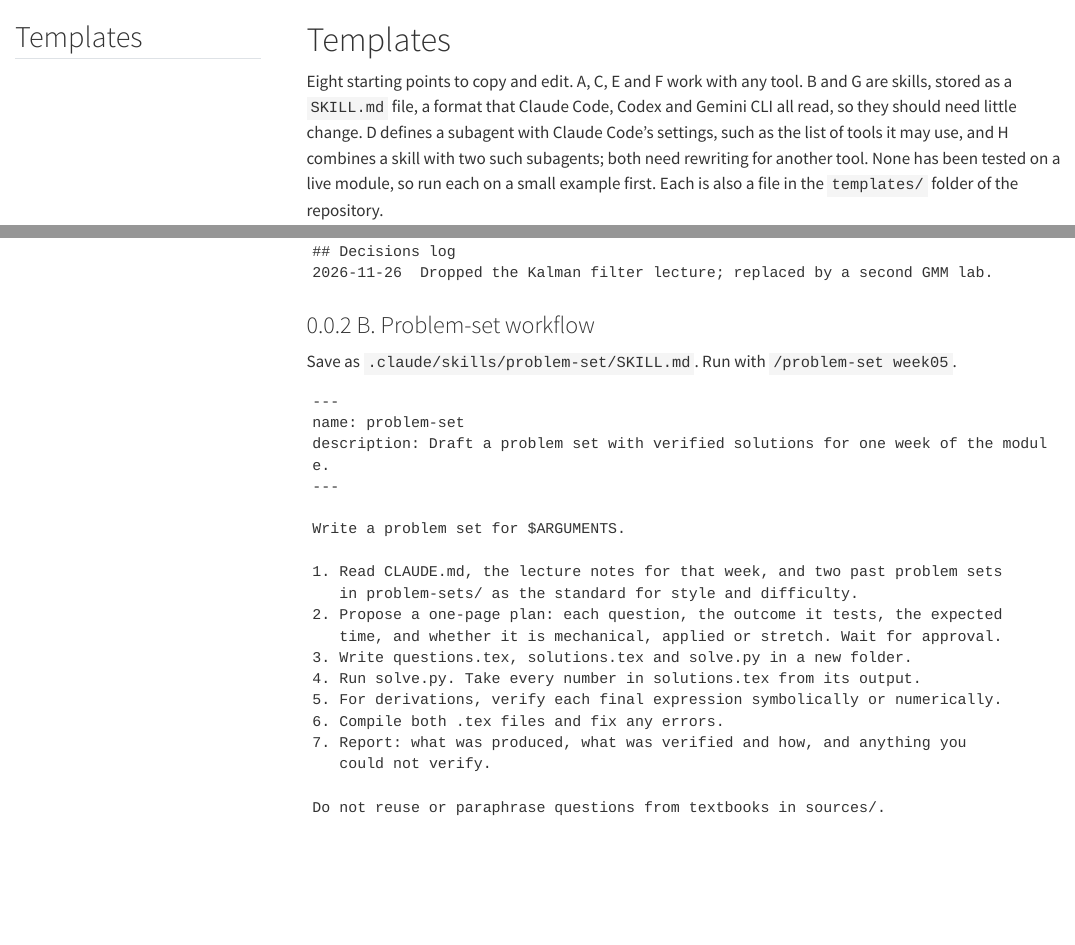
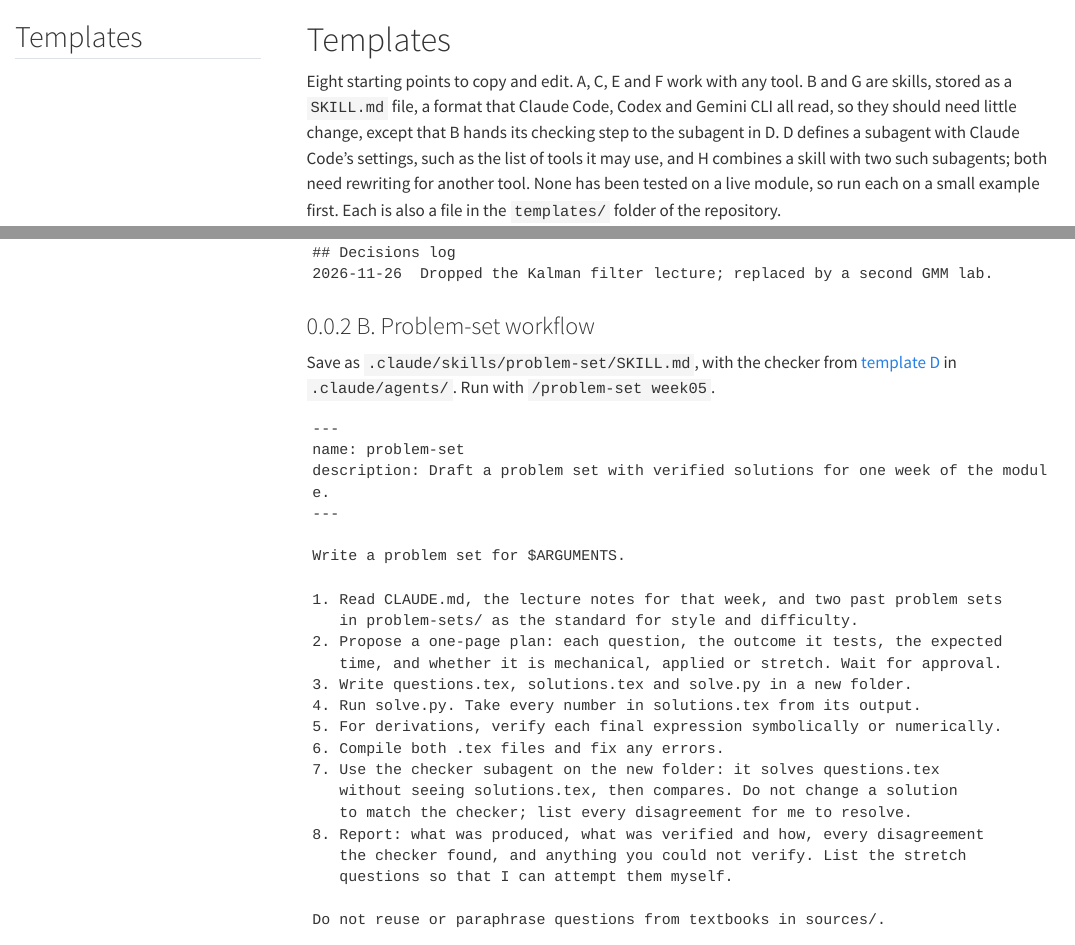
Before and after one commit to WhitesPhD/coding-agents-teaching-handbook, a Quarto document (chapters/templates.qmd): the page in a window 1100 px wide, from its top, and a second part further down, joined at a grey line. Rendered offline with R 4.5, knitr and Pandoc in place of Quarto, with nearby package versions; menus at the side of the page are left out.

Commit message:
Template B: hand the independent re-solve to the checker subagent; chapter 5 and templates intro say so; rebuild docs
Co-Authored-By: Claude Opus 5.5 <noreply@anthropic.com>

````diff
--- a/chapters/templates.qmd
+++ b/chapters/templates.qmd
@@ -5,7 +5,7 @@
 
 # Templates {.unnumbered}
 
-Eight starting points to copy and edit. A, C, E and F work with any tool. B and G are skills, stored as a `SKILL.md` file, a format that Claude Code, Codex and Gemini CLI all read, so they should need little change. D defines a subagent with Claude Code's settings, such as the list of tools it may use, and H combines a skill with two such subagents; both need rewriting for another tool. None has been tested on a live module, so run each on a small example first. Each is also a file in the `templates/` folder of the repository.
+Eight starting points to copy and edit. A, C, E and F work with any tool. B and G are skills, stored as a `SKILL.md` file, a format that Claude Code, Codex and Gemini CLI all read, so they should need little change, except that B hands its checking step to the subagent in D. D defines a subagent with Claude Code's settings, such as the list of tools it may use, and H combines a skill with two such subagents; both need rewriting for another tool. None has been tested on a live module, so run each on a small example first. Each is also a file in the `templates/` folder of the repository.
 
 ### A. Module instruction file {#tpl-a}
 
@@ -50,7 +50,7 @@
 
 ### B. Problem-set workflow {#tpl-b}
 
-Save as `.claude/skills/problem-set/SKILL.md`. Run with `/problem-set week05`.
+Save as `.claude/skills/problem-set/SKILL.md`, with the checker from [template D](#tpl-d) in `.claude/agents/`. Run with `/problem-set week05`.
 
 ```text
 ---
@@ -68,8 +68,12 @@
 4. Run solve.py. Take every number in solutions.tex from its output.
 5. For derivations, verify each final expression symbolically or numerically.
 6. Compile both .tex files and fix any errors.
-7. Report: what was produced, what was verified and how, and anything you
-   could not verify.
+7. Use the checker subagent on the new folder: it solves questions.tex
+   without seeing solutions.tex, then compares. Do not change a solution
+   to match the checker; list every disagreement for me to resolve.
+8. Report: what was produced, what was verified and how, every disagreement
+   the checker found, and anything you could not verify. List the stretch
+   questions so that I can attempt them myself.
 
 Do not reuse or paraphrase questions from textbooks in sources/.
 ```
````
Also changed, not shown: chapters/05-problem-sets.qmd (+1 -1 lines), docs/search.json (deleted), templates/claude-code/.claude/skills/problem-set/SKILL.md, 2 other files.
